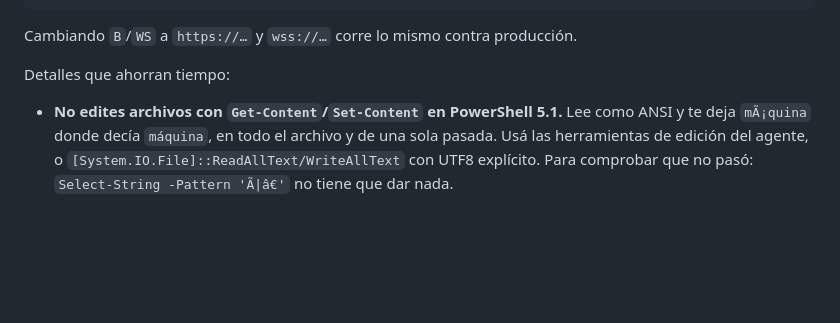
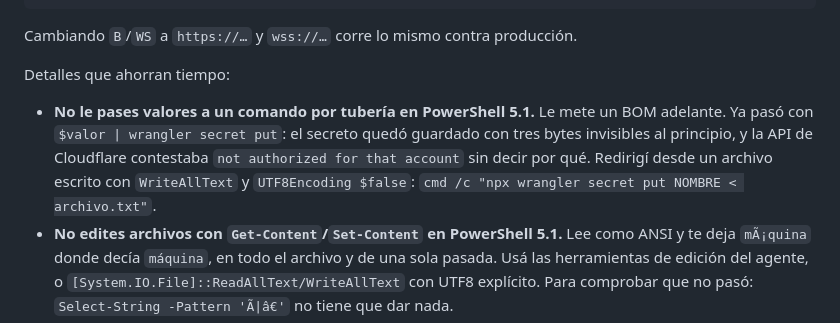
Before and after one commit to LucasM3721/Numerordle, a Markdown page: CLAUDE.md, the part around the change. Rendered like a GitHub page; blank space fills up the shorter version.

Commit message:
Anotar la trampa del BOM al cargar secretos desde PowerShell
Pasarle el valor por tubería a `wrangler secret put` le agrega tres bytes
invisibles adelante. El id de cuenta quedó guardado con basura, y la API de
Cloudflare contestaba `not authorized for that account`, que apunta al token
y no al valor: el token estaba bien todo el tiempo.

Costó tres despliegues de diagnóstico encontrarlo, así que queda anotado en
CLAUDE.md junto a la otra trampa de codificación, y en el README al lado de
los pasos que lo provocan.

```diff
--- a/CLAUDE.md
+++ b/CLAUDE.md
@@ -112,6 +112,12 @@ Cambiando `B`/`WS` a `https://…` y `wss://…` corre lo mismo contra producci
 
 Detalles que ahorran tiempo:
 
+- **No le pases valores a un comando por tubería en PowerShell 5.1.** Le mete un
+  BOM adelante. Ya pasó con `$valor | wrangler secret put`: el secreto quedó
+  guardado con tres bytes invisibles al principio, y la API de Cloudflare
+  contestaba `not authorized for that account` sin decir por qué. Redirigí desde
+  un archivo escrito con `WriteAllText` y `UTF8Encoding $false`:
+  `cmd /c "npx wrangler secret put NOMBRE < archivo.txt"`.
 - **No edites archivos con `Get-Content`/`Set-Content` en PowerShell 5.1.** Lee
   como ANSI y te deja `mÃ¡quina` donde decía `máquina`, en todo el archivo y de
   una sola pasada. Usá las herramientas de edición del agente, o
```
Also changed, not shown: README.md (+5 -0 lines).
